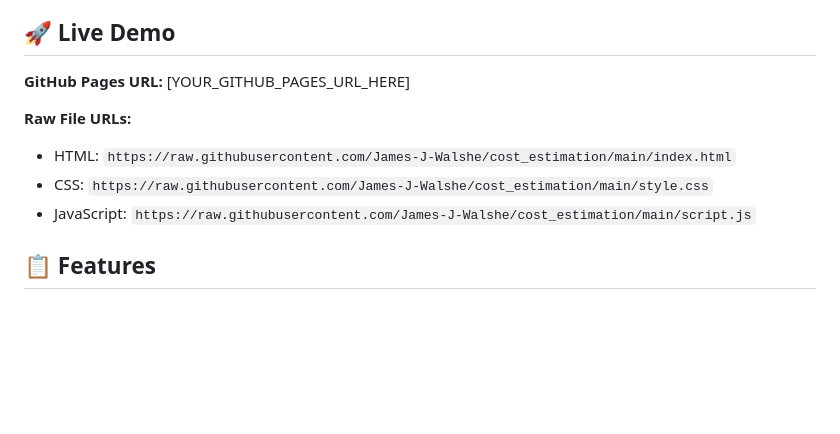
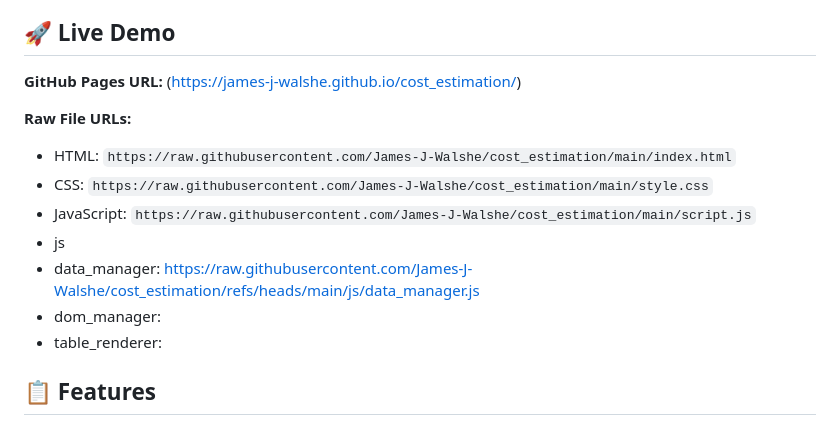
Before and after one commit to James-J-Walshe/cost_estimation, a Markdown page: README.md, the part around the change. Drawn GitHub-style; blank space fills up the shorter version.

```diff
--- a/README.md
+++ b/README.md
@@ -4,12 +4,16 @@ A comprehensive web-based tool for creating detailed cost estimates for ICT (Inf
 
 ## 🚀 Live Demo
 
-**GitHub Pages URL:** [YOUR_GITHUB_PAGES_URL_HERE]
+**GitHub Pages URL:** (https://james-j-walshe.github.io/cost_estimation/)
 
 **Raw File URLs:**
 - HTML: `https://raw.githubusercontent.com/James-J-Walshe/cost_estimation/main/index.html`
 - CSS: `https://raw.githubusercontent.com/James-J-Walshe/cost_estimation/main/style.css`
 - JavaScript: `https://raw.githubusercontent.com/James-J-Walshe/cost_estimation/main/script.js`
+-    js
+-    data_manager: https://raw.githubusercontent.com/James-J-Walshe/cost_estimation/refs/heads/main/js/data_manager.js
+-    dom_manager:
+-    table_renderer:
 
 ## 📋 Features
 
```
